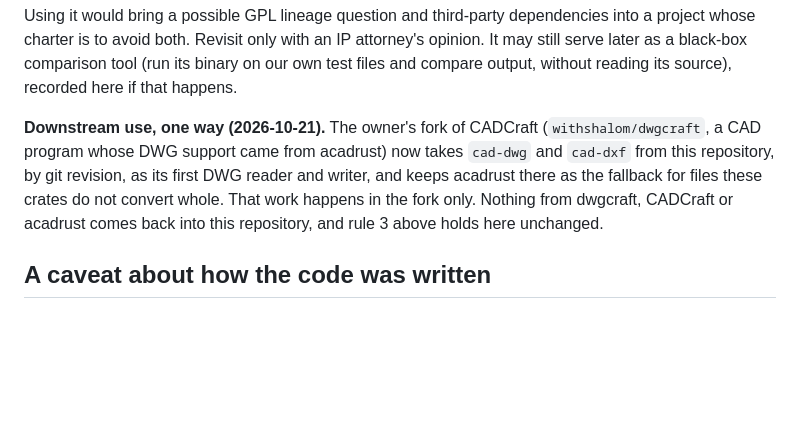
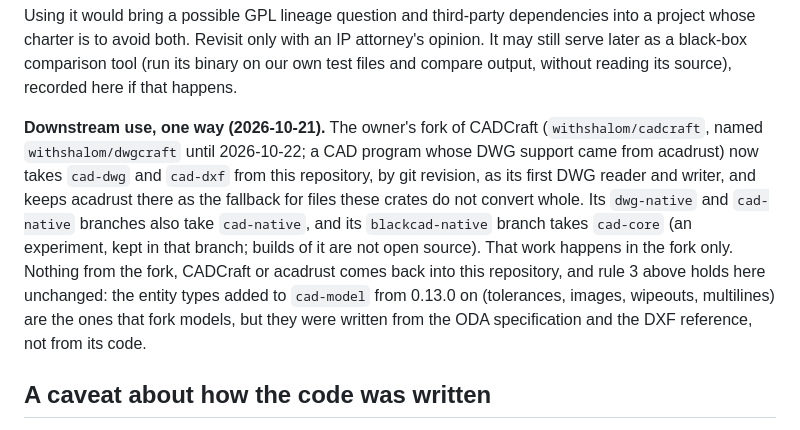
Before and after one commit to withshalom/CAD, a Markdown page: docs/PROVENANCE.md, the part around the change. Drawn GitHub-style; blank space fills up the shorter version.

Commit message:
docs: the CADCraft fork's new name and what its branches use
PROVENANCE's downstream note: the fork is withshalom/cadcraft (renamed from
dwgcraft), its dwg-native and cad-native branches take cad-native, and its
blackcad-native experiment takes cad-core. The entity types added from
0.13.0 come from the ODA specification and the DXF reference, not the
fork's code.

Co-Authored-By: Claude Opus 5.5 <noreply@anthropic.com>
Claude-Session: https://claude.ai/code/session_01GpDB7uszJhN7WMVDv8XUmT

```diff
--- a/docs/PROVENANCE.md
+++ b/docs/PROVENANCE.md
@@ -141,12 +141,19 @@ comparison tool (run its binary on our own test files and compare output,
 without reading its source), recorded here if that happens.
 
 **Downstream use, one way (2026-10-21).** The owner's fork of CADCraft
-(`withshalom/dwgcraft`, a CAD program whose DWG support came from acadrust)
-now takes `cad-dwg` and `cad-dxf` from this repository, by git revision,
-as its first DWG reader and writer, and keeps acadrust there as the
-fallback for files these crates do not convert whole. That work happens
-in the fork only. Nothing from dwgcraft, CADCraft or acadrust comes back
-into this repository, and rule 3 above holds here unchanged.
+(`withshalom/cadcraft`, named `withshalom/dwgcraft` until 2026-10-22; a CAD
+program whose DWG support came from acadrust) now takes `cad-dwg` and
+`cad-dxf` from this repository, by git revision, as its first DWG reader
+and writer, and keeps acadrust there as the fallback for files these
+crates do not convert whole. Its `dwg-native` and `cad-native` branches
+also take `cad-native`, and its `blackcad-native` branch takes `cad-core`
+(an experiment, kept in that branch; builds of it are not open source).
+That work happens in the fork only. Nothing from the fork, CADCraft or
+acadrust comes back into this repository, and rule 3 above holds here
+unchanged: the entity types added to `cad-model` from 0.13.0 on
+(tolerances, images, wipeouts, multilines) are the ones that fork
+models, but they were written from the ODA specification and the DXF
+reference, not from its code.
 
 ## A caveat about how the code was written
 
```
